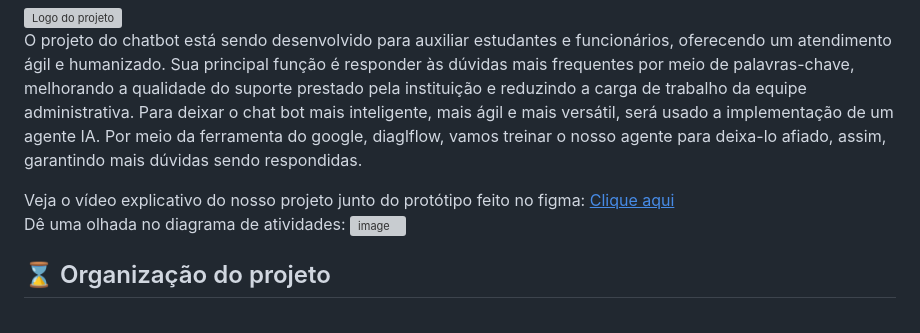
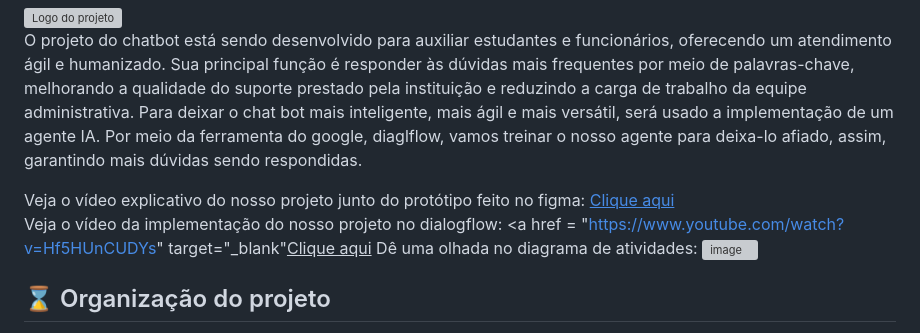
Before and after one commit to andresiqueira08/chatBot, a Markdown page: README.md, the part around the change. Rendered like a GitHub page; grey boxes are pictures that could not be loaded.

```diff
--- a/README.md
+++ b/README.md
@@ -6,6 +6,7 @@ Para deixar o chat bot mais inteligente, mais ágil e mais versátil, será usad
 
 Veja o vídeo explicativo do nosso projeto junto do protótipo feito no figma: <a href = "https://www.youtube.com/watch?v=rxnNdBebM4Q" target="_blank"><u>Clique aqui</u></a>
 <br>
+Veja o vídeo da implementação do nosso projeto no dialogflow: <a href = "https://www.youtube.com/watch?v=Hf5HUnCUDYs" target="_blank"<u>Clique aqui</u></a>
 Dê uma olhada no diagrama de atividades:
 <img width="932" height="646" alt="image" src="https://github.com/user-attachments/assets/e298c4c8-5862-4b2d-9511-5496e36cf635" />
 
```
